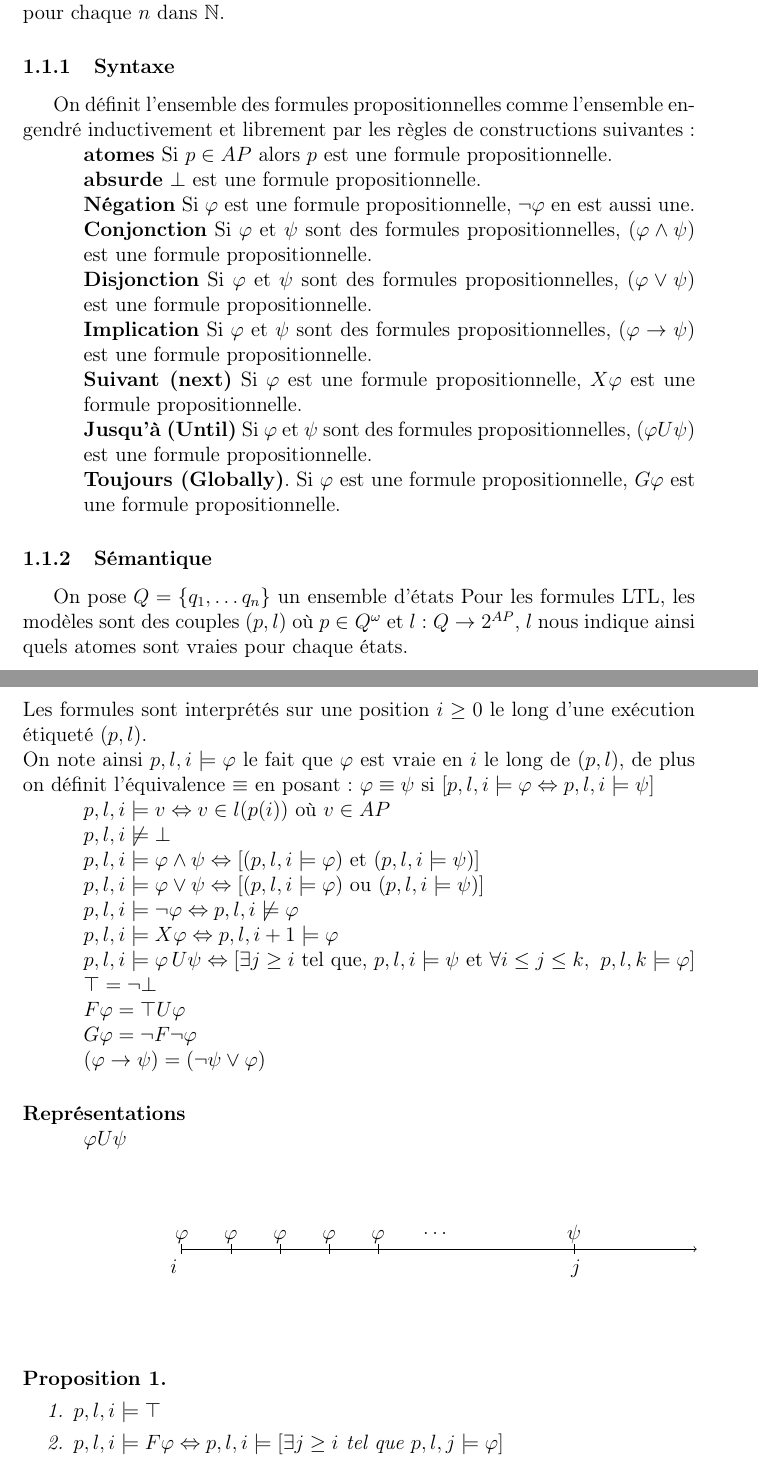
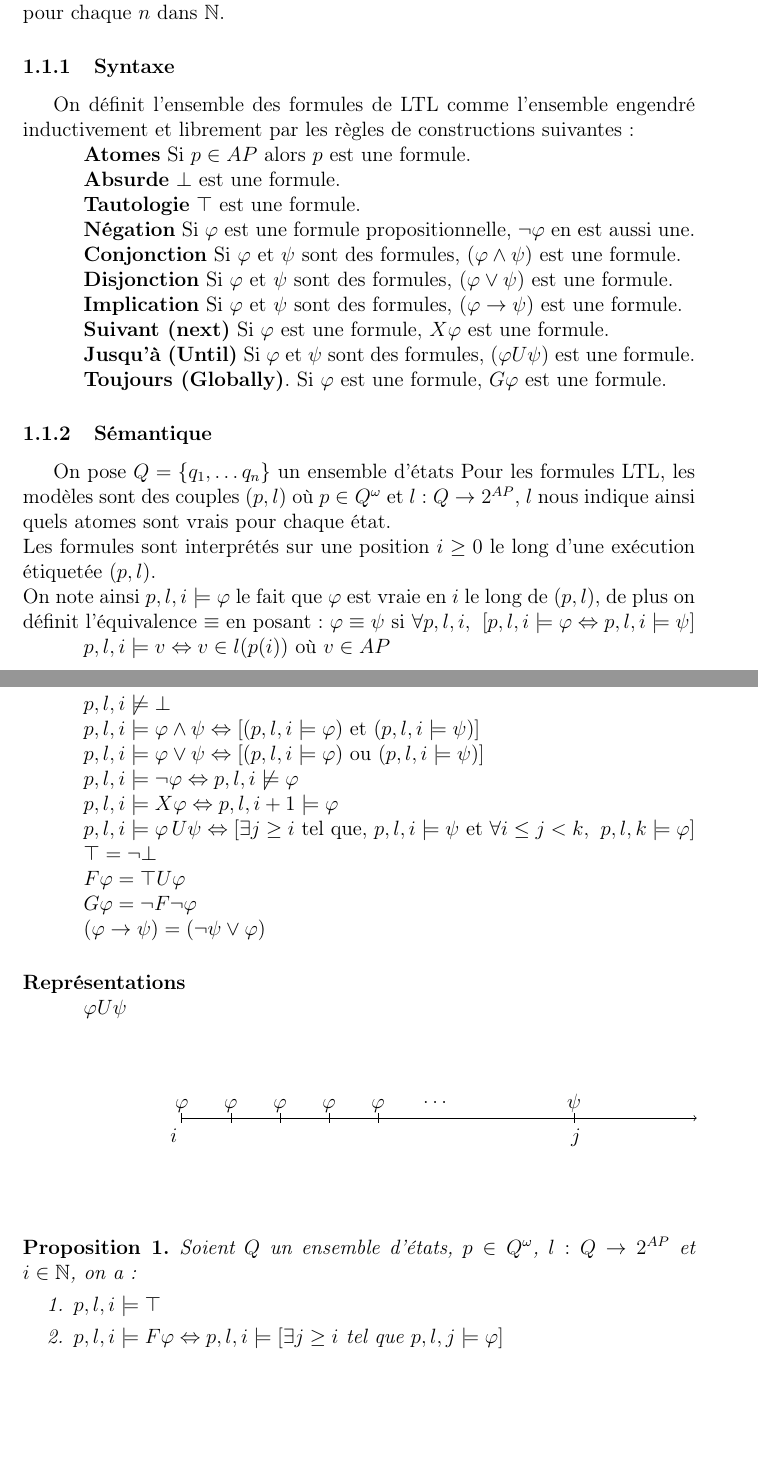
Before and after one commit to rbouar/LTL-to-BA, a LaTeX document (rapport/rapport.tex): two parts of pages 2 and 3 of 7, joined at a grey line, cut so that both start at the same text, the shorter picture padded with empty space. Compiled offline with pdfLaTeX.

Commit message:
Fixes in rapport.tex

```diff
--- a/rapport/rapport.tex
+++ b/rapport/rapport.tex
@@ -58,23 +58,24 @@ On se place donc dans le cas d'une logique temporelle linéaire.
 On définit $AP$ l'ensemble des propositions atomiques. Il y a alors une valuation des $AP$ pour chaque $n$ dans $\mathbb{N}$.
 
 \subsubsection{Syntaxe}
-On définit l'ensemble des formules propositionnelles comme l'ensemble engendré inductivement et librement par les règles de constructions suivantes:
+On définit l'ensemble des formules de LTL comme l'ensemble engendré inductivement et librement par les règles de constructions suivantes:
 \begin{itemize}
-	\item[] \textbf{atomes} Si $p \in AP$ alors $p$ est une formule propositionnelle.
-	\item[] \textbf{absurde} $\bot$ est une formule propositionnelle.
+	\item[] \textbf{Atomes} Si $p \in AP$ alors $p$ est une formule.
+	\item[] \textbf{Absurde} $\bot$ est une formule.
+	\item[] \textbf{Tautologie} $\top$ est une formule.
 	\item[] \textbf{Négation} Si $\varphi$ est une formule propositionnelle, $\lnot \varphi$ en est aussi une.
-	\item[] \textbf{Conjonction} Si $\varphi$ et $\psi$ sont des formules propositionnelles, $(\varphi\land \psi)$ est une formule propositionnelle.
-	\item[] \textbf{Disjonction} Si $\varphi$ et $\psi$ sont des formules propositionnelles, $(\varphi\lor \psi)$ est une formule propositionnelle.
-	\item[] \textbf{Implication} Si $\varphi$ et $\psi$ sont des formules propositionnelles, $(\varphi \to \psi)$ est une formule propositionnelle.
-	\item[] \textbf{Suivant (next)} Si $\varphi$ est une formule propositionnelle, $X\varphi$ est une formule propositionnelle.
-	\item[] \textbf{Jusqu'à (Until)} Si $\varphi$ et $\psi$ sont des formules propositionnelles, $(\varphi U \psi)$ est une formule propositionnelle.
-	\item[] \textbf{Toujours (Globally)}. Si $\varphi$ est une formule propositionnelle, $G\varphi$ est une formule propositionnelle.
+	\item[] \textbf{Conjonction} Si $\varphi$ et $\psi$ sont des formules, $(\varphi\land \psi)$ est une formule.
+	\item[] \textbf{Disjonction} Si $\varphi$ et $\psi$ sont des formules, $(\varphi\lor \psi)$ est une formule.
+	\item[] \textbf{Implication} Si $\varphi$ et $\psi$ sont des formules, $(\varphi \to \psi)$ est une formule.
+	\item[] \textbf{Suivant (next)} Si $\varphi$ est une formule, $X\varphi$ est une formule.
+	\item[] \textbf{Jusqu'à (Until)} Si $\varphi$ et $\psi$ sont des formules, $(\varphi U \psi)$ est une formule.
+	\item[] \textbf{Toujours (Globally)}. Si $\varphi$ est une formule, $G\varphi$ est une formule.
 \end{itemize}
 
 \subsubsection{Sémantique}
-On pose $Q=\{q_1, \dots q_n\}$ un ensemble d'états  Pour les formules LTL, les modèles sont des couples $(p, l)$ où $p \in Q^\omega$ et $l : Q \to 2^{AP}$, $l$ nous indique ainsi quels atomes sont vraies  pour chaque états. \\
-Les formules sont interprétés sur une position $i \geq 0$ le long d'une exécution étiqueté $(p, l)$. \\
-On note ainsi $p, l, i \models \varphi$ le fait que $\varphi$ est vraie en $i$ le long de $(p, l)$, de plus on définit l'équivalence $\equiv$ en posant: $\varphi \equiv \psi \textrm{ si } [p,l,i \models \varphi \Leftrightarrow p,l,i \models \psi]$
+On pose $Q=\{q_1, \dots q_n\}$ un ensemble d'états  Pour les formules LTL, les modèles sont des couples $(p, l)$ où $p \in Q^\omega$ et $l : Q \to 2^{AP}$, $l$ nous indique ainsi quels atomes sont vrais  pour chaque état. \\
+Les formules sont interprétés sur une position $i \geq 0$ le long d'une exécution étiquetée $(p, l)$. \\
+On note ainsi $p, l, i \models \varphi$ le fait que $\varphi$ est vraie en $i$ le long de $(p, l)$, de plus on définit l'équivalence $\equiv$ en posant: $\varphi \equiv \psi \textrm{ si } \forall p,l,i, \:\:[p,l,i \models \varphi \Leftrightarrow p,l,i \models \psi]$
 \begin{itemize}
 	\item[] $p, l, i \models v \Leftrightarrow v \in l(p(i))$ où $v \in AP$
 	\item[] $p,l,i \not \models \bot$
@@ -111,6 +112,7 @@ On note ainsi $p, l, i \models \varphi$ le fait que $\varphi$ est vraie en $i$ l
 
 \begin{prop}
 	\leavevmode
+	Soient $Q$ un ensemble d'états, $p \in Q^\omega$, $l: Q \to 2^{AP}$ et $i \in \mathbb{N}$, on a:
 	\begin{enumerate}
 		\item $p,l,i \models \top$
 		\item $p,l,i \models F\varphi \Leftrightarrow p,l,i \models [\exists j \geq i \textrm{ tel que } p,l,j \models \varphi]$
```
Also changed, not shown: rapport/rapport.tex (9 more changed lines).
